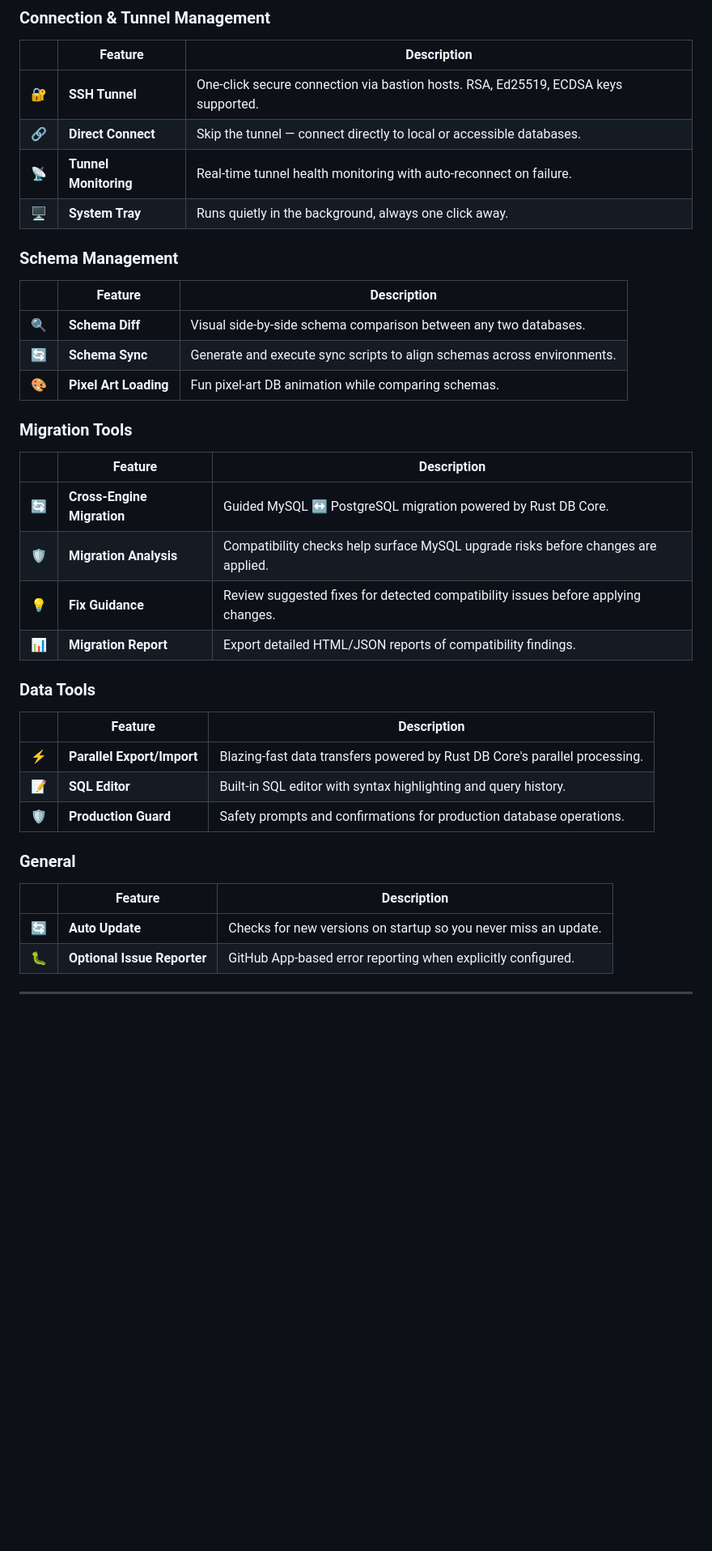
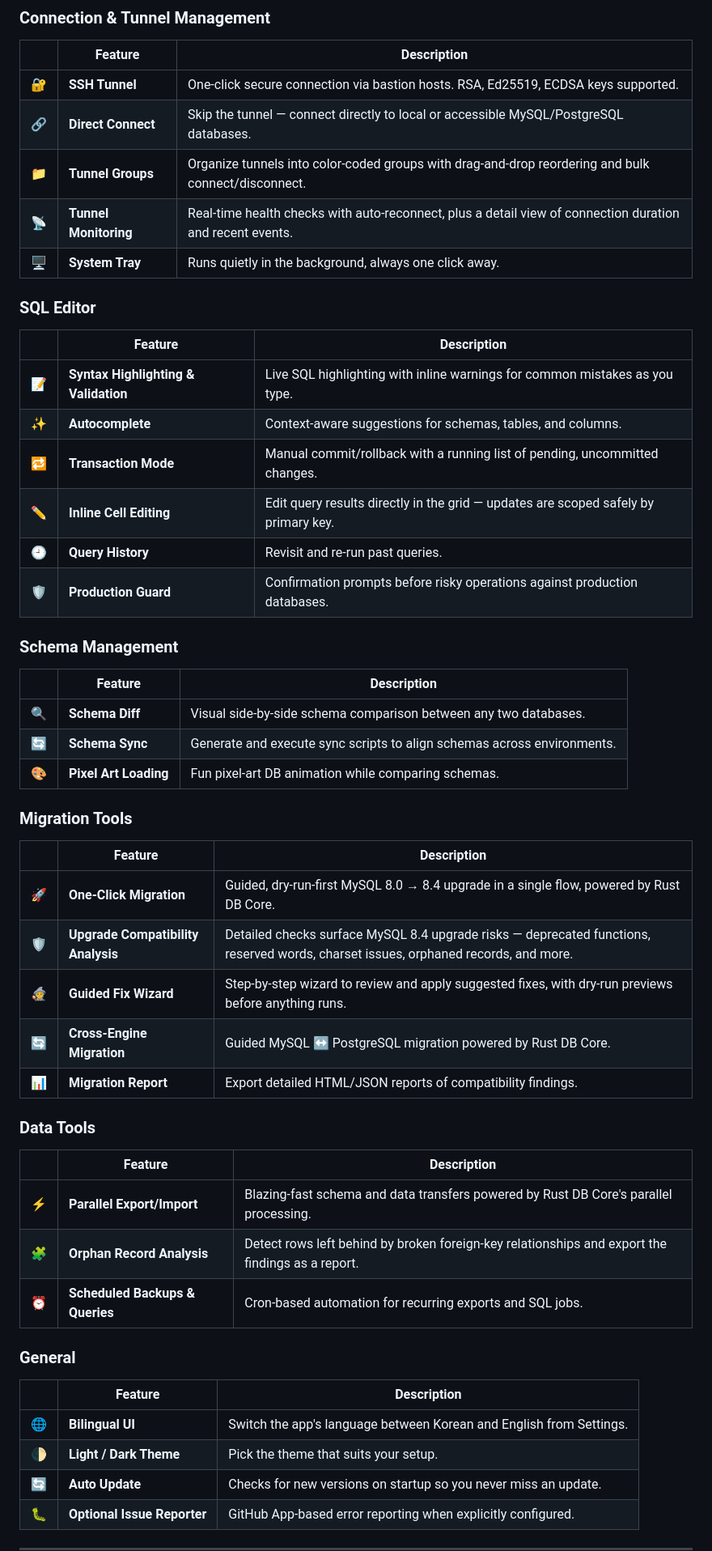
Before and after one commit to sanghyun-io/tunnelforge, a Markdown page: README.md, the part around one of its changes. Shown at 81% size. Rendered like a GitHub page; blank space fills up the shorter version.

```diff
--- a/README.md
+++ b/README.md
@@ -26,9 +26,21 @@
 | | Feature | Description |
 |:-:|---------|-------------|
 | 🔐 | **SSH Tunnel** | One-click secure connection via bastion hosts. RSA, Ed25519, ECDSA keys supported. |
-| 🔗 | **Direct Connect** | Skip the tunnel — connect directly to local or accessible databases. |
-| 📡 | **Tunnel Monitoring** | Real-time tunnel health monitoring with auto-reconnect on failure. |
+| 🔗 | **Direct Connect** | Skip the tunnel — connect directly to local or accessible MySQL/PostgreSQL databases. |
+| 📁 | **Tunnel Groups** | Organize tunnels into color-coded groups with drag-and-drop reordering and bulk connect/disconnect. |
+| 📡 | **Tunnel Monitoring** | Real-time health checks with auto-reconnect, plus a detail view of connection duration and recent events. |
 | 🖥️ | **System Tray** | Runs quietly in the background, always one click away. |
+
+### SQL Editor
+
+| | Feature | Description |
+|:-:|---------|-------------|
+| 📝 | **Syntax Highlighting & Validation** | Live SQL highlighting with inline warnings for common mistakes as you type. |
+| ✨ | **Autocomplete** | Context-aware suggestions for schemas, tables, and columns. |
+| 🔁 | **Transaction Mode** | Manual commit/rollback with a running list of pending, uncommitted changes. |
+| ✏️ | **Inline Cell Editing** | Edit query results directly in the grid — updates are scoped safely by primary key. |
+| 🕘 | **Query History** | Revisit and re-run past queries. |
+| 🛡️ | **Production Guard** | Confirmation prompts before risky operations against production databases. |
 
 ### Schema Management
 
@@ -42,23 +54,26 @@
 
 | | Feature | Description |
 |:-:|---------|-------------|
+| 🚀 | **One-Click Migration** | Guided, dry-run-first MySQL 8.0 → 8.4 upgrade in a single flow, powered by Rust DB Core. |
+| 🛡️ | **Upgrade Compatibility Analysis** | Detailed checks surface MySQL 8.4 upgrade risks — deprecated functions, reserved words, charset issues, orphaned records, and more. |
+| 🧙 | **Guided Fix Wizard** | Step-by-step wizard to review and apply suggested fixes, with dry-run previews before anything runs. |
 | 🔄 | **Cross-Engine Migration** | Guided MySQL ↔ PostgreSQL migration powered by Rust DB Core. |
-| 🛡️ | **Migration Analysis** | Compatibility checks help surface MySQL upgrade risks before changes are applied. |
-| 💡 | **Fix Guidance** | Review suggested fixes for detected compatibility issues before applying changes. |
 | 📊 | **Migration Report** | Export detailed HTML/JSON reports of compatibility findings. |
 
 ### Data Tools
 
 | | Feature | Description |
 |:-:|---------|-------------|
-| ⚡ | **Parallel Export/Import** | Blazing-fast data transfers powered by Rust DB Core's parallel processing. |
-| 📝 | **SQL Editor** | Built-in SQL editor with syntax highlighting and query history. |
-| 🛡️ | **Production Guard** | Safety prompts and confirmations for production database operations. |
+| ⚡ | **Parallel Export/Import** | Blazing-fast schema and data transfers powered by Rust DB Core's parallel processing. |
+| 🧩 | **Orphan Record Analysis** | Detect rows left behind by broken foreign-key relationships and export the findings as a report. |
+| ⏰ | **Scheduled Backups & Queries** | Cron-based automation for recurring exports and SQL jobs. |
 
 ### General
 
 | | Feature | Description |
 |:-:|---------|-------------|
+| 🌐 | **Bilingual UI** | Switch the app's language between Korean and English from Settings. |
+| 🌓 | **Light / Dark Theme** | Pick the theme that suits your setup. |
 | 🔄 | **Auto Update** | Checks for new versions on startup so you never miss an update. |
 | 🐛 | **Optional Issue Reporter** | GitHub App-based error reporting when explicitly configured. |
 
```
Also changed, not shown: other parts of README.md (+17 -5 lines), README.ko.md (+67 -9 lines).
